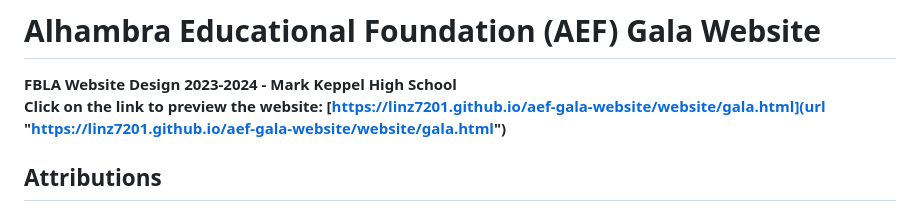
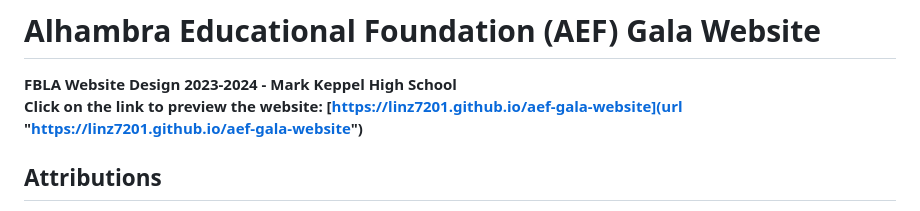
Before and after one commit to linz7201/aef-gala-website, a Markdown page: README.md, the part around the change. GitHub-like rendering.

```diff
--- a/README.md
+++ b/README.md
@@ -1,6 +1,6 @@
 # Alhambra Educational Foundation (AEF) Gala Website
 **FBLA Website Design 2023-2024 - Mark Keppel High School** <br/>
-**Click on the link to preview the website: [https://linz7201.github.io/aef-gala-website/website/gala.html](url "https://linz7201.github.io/aef-gala-website/website/gala.html")**
+**Click on the link to preview the website: [https://linz7201.github.io/aef-gala-website](url "https://linz7201.github.io/aef-gala-website")**
 
 ## Attributions
 - [Floral Watercolor Illustrations  by Junik Studio](url "https://www.behance.net/JunikStudio")
```
